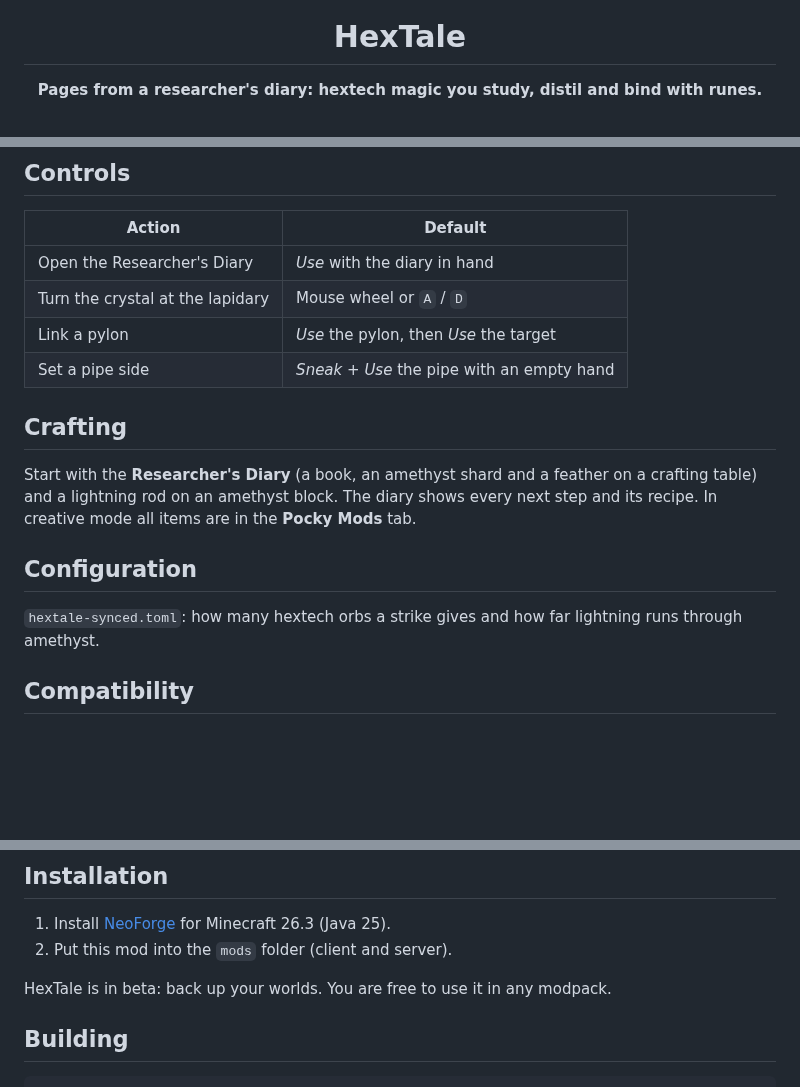
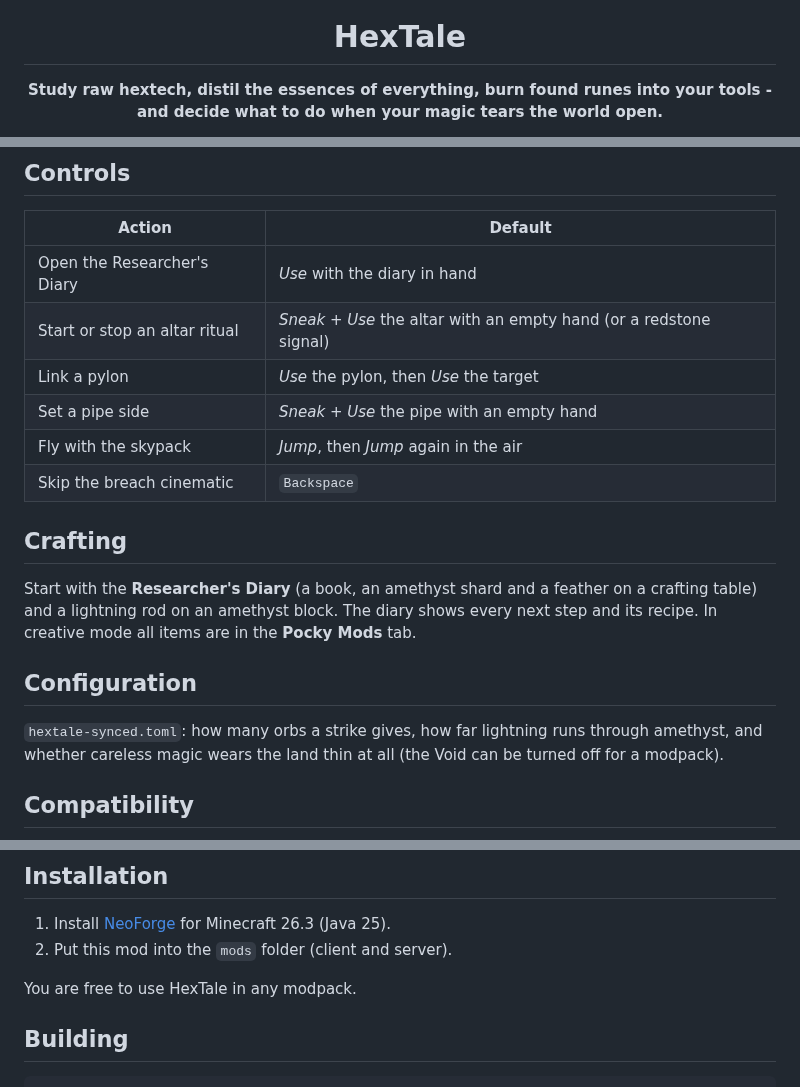
Before and after one commit to Pocky-l/HexTale, a Markdown page: README.md, 3 parts joined by grey strips. Drawn GitHub-style; blank space fills up the shorter version.

```diff
--- a/README.md
+++ b/README.md
@@ -5,7 +5,7 @@
 <h1 align="center">HexTale</h1>
 
 <p align="center">
-  <b>Pages from a researcher's diary: hextech magic you study, distil and bind with runes.</b>
+  <b>Study raw hextech, distil the essences of everything, burn found runes into your tools - and decide what to do when your magic tears the world open.</b>
 </p>
 
 <p align="center">
@@ -65,9 +54,11 @@ still blank: plans for chemtech, shimmer, the hexcore and the Void are waiting t
 | Action | Default |
 |---|---|
 | Open the Researcher's Diary | *Use* with the diary in hand |
-| Turn the crystal at the lapidary | Mouse wheel or `A` / `D` |
+| Start or stop an altar ritual | *Sneak* + *Use* the altar with an empty hand (or a redstone signal) |
 | Link a pylon | *Use* the pylon, then *Use* the target |
 | Set a pipe side | *Sneak* + *Use* the pipe with an empty hand |
+| Fly with the skypack | *Jump*, then *Jump* again in the air |
+| Skip the breach cinematic | `Backspace` |
 
 ## Crafting
 
@@ -77,7 +68,8 @@ on an amethyst block. The diary shows every next step and its recipe. In creativ
 
 ## Configuration
 
-`hextale-synced.toml`: how many hextech orbs a strike gives and how far lightning runs through amethyst.
+`hextale-synced.toml`: how many orbs a strike gives, how far lightning runs through amethyst, and whether careless magic
+wears the land thin at all (the Void can be turned off for a modpack).
 
 ## Compatibility
 
@@ -90,7 +94,7 @@ on an amethyst block. The diary shows every next step and its recipe. In creativ
 1. Install [NeoForge](https://neoforged.net) for Minecraft 26.3 (Java 25).
 2. Put this mod into the `mods` folder (client and server).
 
-HexTale is in beta: back up your worlds. You are free to use it in any modpack.
+You are free to use HexTale in any modpack.
 
 ## Building
 
```
Also changed, not shown: other parts of README.md (+35 -34 lines), CURSEFORGE.md (+56 -33 lines), docs/screenshots/altar-ritual.jpg (added), docs/screenshots/hexcore.jpg (added), docs/screenshots/researchers-diary.jpg (added), docs/screenshots/researchers-path.jpg (deleted), docs/screenshots/the-void.jpg (added), docs/screenshots/workshop.jpg (added).
